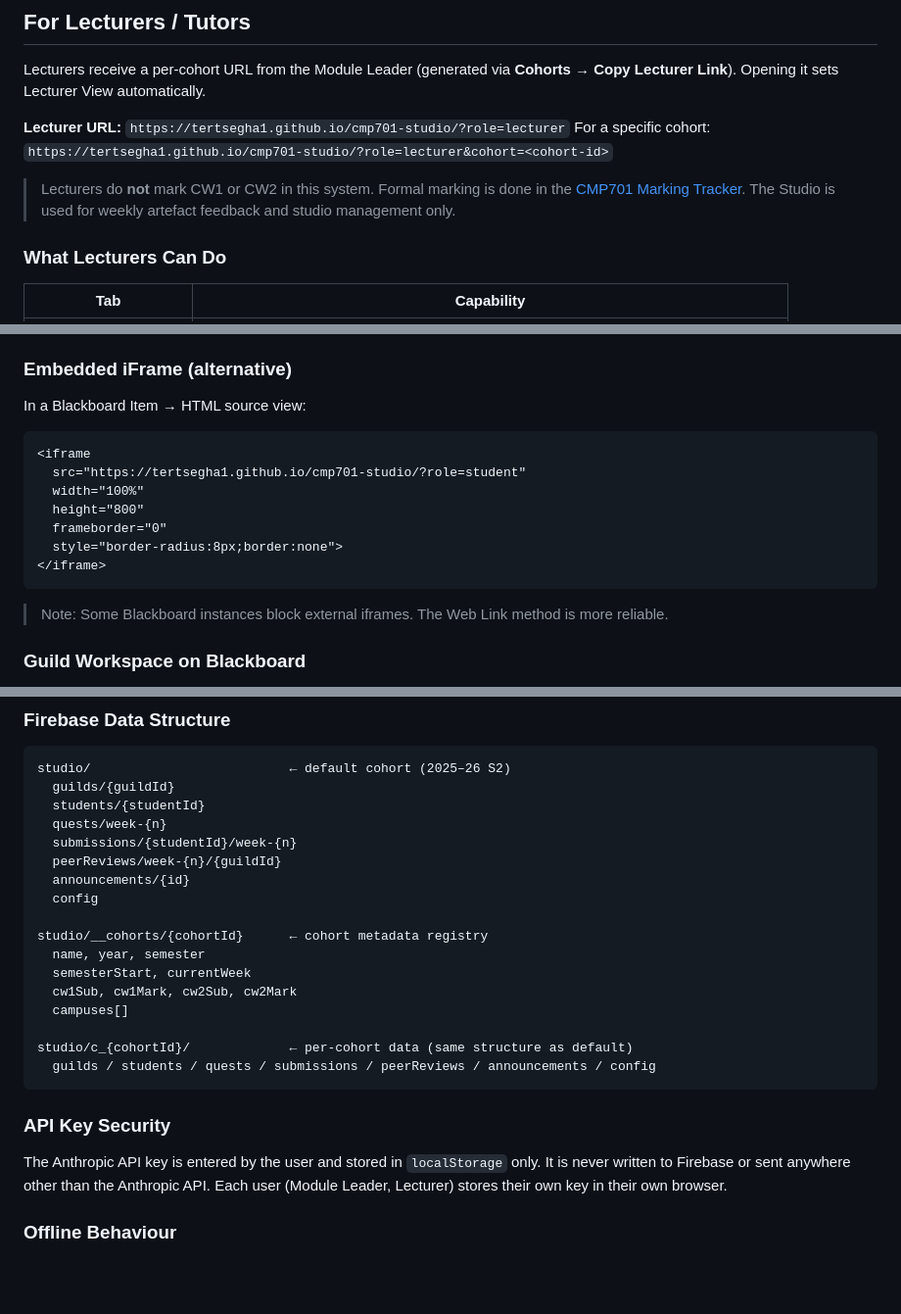
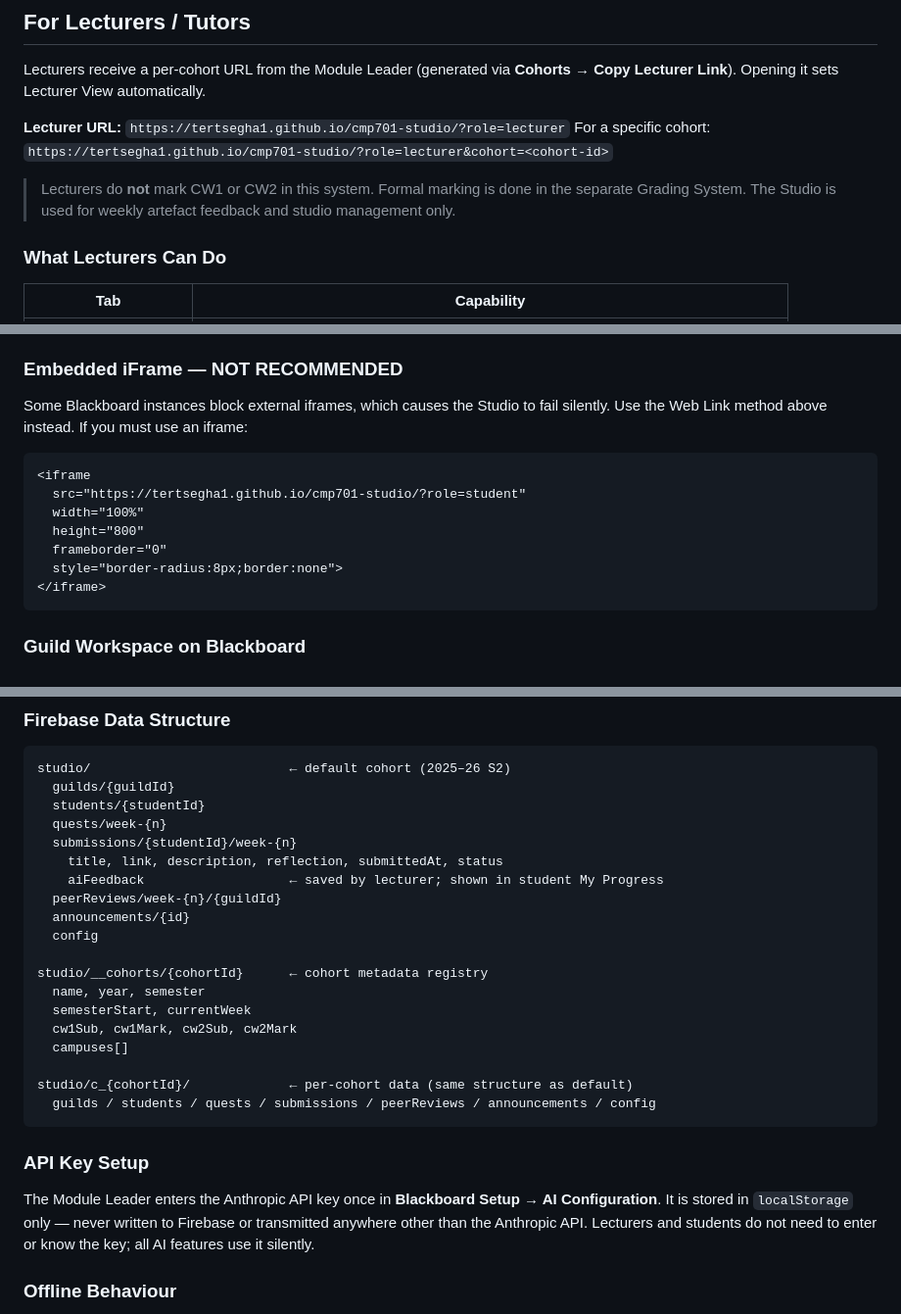
Before and after one commit to Tertsegha1/cmp701-studio, a Markdown page: README.md, 3 parts joined by grey strips. Shown at 98% size. Rendered like a GitHub page; blank space fills up the shorter version.

````diff
--- a/README.md
+++ b/README.md
@@ -168,7 +187,7 @@ Lecturers receive a per-cohort URL from the Module Leader (generated via **Cohor
 **Lecturer URL:** `https://tertsegha1.github.io/cmp701-studio/?role=lecturer`
 For a specific cohort: `https://tertsegha1.github.io/cmp701-studio/?role=lecturer&cohort=<cohort-id>`
 
-> Lecturers do **not** mark CW1 or CW2 in this system. Formal marking is done in the [CMP701 Marking Tracker](https://tertsegha1.github.io/cmp701-tracker/). The Studio is used for weekly artefact feedback and studio management only.
+> Lecturers do **not** mark CW1 or CW2 in this system. Formal marking is done in the separate Grading System. The Studio is used for weekly artefact feedback and studio management only.
 
 ### What Lecturers Can Do
 
@@ -223,9 +242,9 @@ Blackboard Learn supports external web links without requiring IT/LTI setup.
 4. Tick **Open in New Window**
 5. Set availability → Submit
 
-### Embedded iFrame (alternative)
+### Embedded iFrame — NOT RECOMMENDED
 
-In a Blackboard Item → HTML source view:
+Some Blackboard instances block external iframes, which causes the Studio to fail silently. Use the Web Link method above instead. If you must use an iframe:
 
 ```html
 <iframe
@@ -236,8 +255,6 @@ In a Blackboard Item → HTML source view:
   style="border-radius:8px;border:none">
 </iframe>
 ```
-
-> Note: Some Blackboard instances block external iframes. The Web Link method is more reliable.
 
 ### Guild Workspace on Blackboard
 
@@ -261,6 +278,8 @@ studio/                          ← default cohort (2025–26 S2)
   students/{studentId}
   quests/week-{n}
   submissions/{studentId}/week-{n}
+    title, link, description, reflection, submittedAt, status
+    aiFeedback                   ← saved by lecturer; shown in student My Progress
   peerReviews/week-{n}/{guildId}
   announcements/{id}
   config
@@ -275,8 +294,8 @@ studio/c_{cohortId}/             ← per-cohort data (same structure as default)
   guilds / students / quests / submissions / peerReviews / announcements / config
 ```
 
-### API Key Security
-The Anthropic API key is entered by the user and stored in `localStorage` only. It is never written to Firebase or sent anywhere other than the Anthropic API. Each user (Module Leader, Lecturer) stores their own key in their own browser.
+### API Key Setup
+The Module Leader enters the Anthropic API key once in **Blackboard Setup → AI Configuration**. It is stored in `localStorage` only — never written to Firebase or transmitted anywhere other than the Anthropic API. Lecturers and students do not need to enter or know the key; all AI features use it silently.
 
 ### Offline Behaviour
 Data is cached in `localStorage` so the app loads instantly without a network connection. Changes made offline will not sync until reconnected — a `● Offline` badge appears in the header.
````
Also changed, not shown: other parts of README.md (+62 -43 lines).
